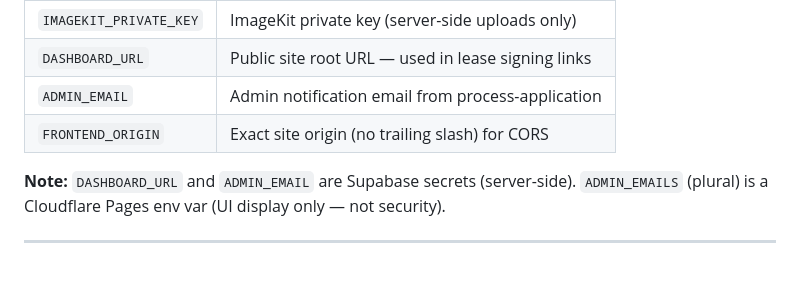
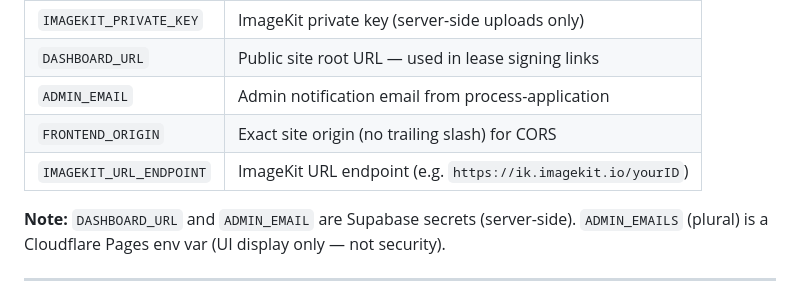
Before and after one commit to choicepropertyofficial1-collab/choicepropertiesofficial, a Markdown page: replit.md, the part around the change. Rendered like a GitHub page; blank space fills up the shorter version.

Commit message:
Add ImageKit URL endpoint to documentation for setting up secrets
Add IMAGEKIT_URL_ENDPOINT to replit.md to document a required secret for deployment.

Replit-Commit-Author: Agent
Replit-Commit-Session-Id: 2d4483da-f390-4156-93ae-448115f1f397
Replit-Commit-Checkpoint-Type: full_checkpoint
Replit-Commit-Event-Id: b43e840d-539a-4eed-8b1e-6472e55a4196
Replit-Helium-Checkpoint-Created: true

```diff
--- a/replit.md
+++ b/replit.md
@@ -80,6 +80,7 @@ Edit files in Replit → Push to GitHub → Cloudflare Pages auto-deploys → Li
 | `DASHBOARD_URL` | Public site root URL — used in lease signing links |
 | `ADMIN_EMAIL` | Admin notification email from process-application |
 | `FRONTEND_ORIGIN` | Exact site origin (no trailing slash) for CORS |
+| `IMAGEKIT_URL_ENDPOINT` | ImageKit URL endpoint (e.g. `https://ik.imagekit.io/yourID`) |
 
 **Note:** `DASHBOARD_URL` and `ADMIN_EMAIL` are Supabase secrets (server-side).
 `ADMIN_EMAILS` (plural) is a Cloudflare Pages env var (UI display only — not security).
```
